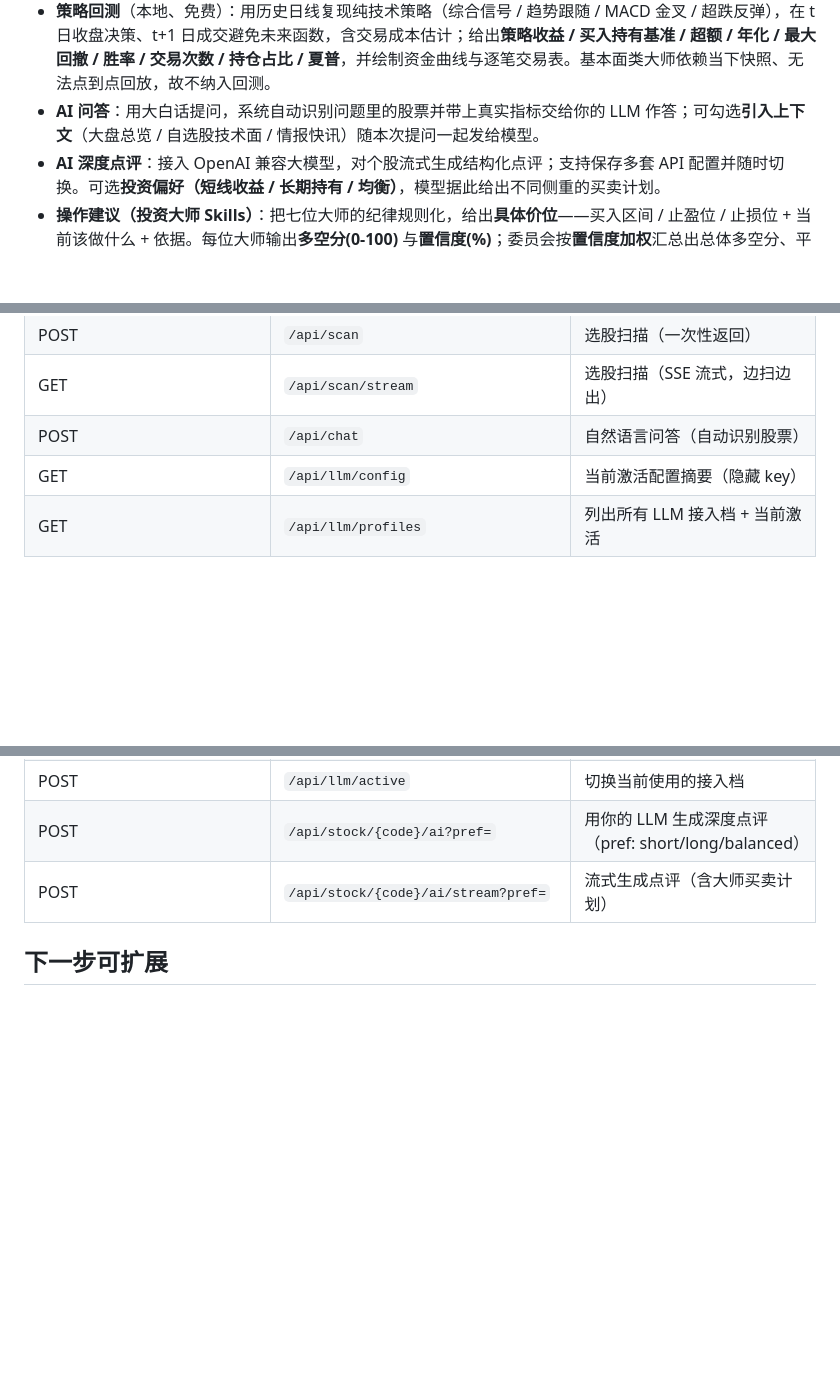
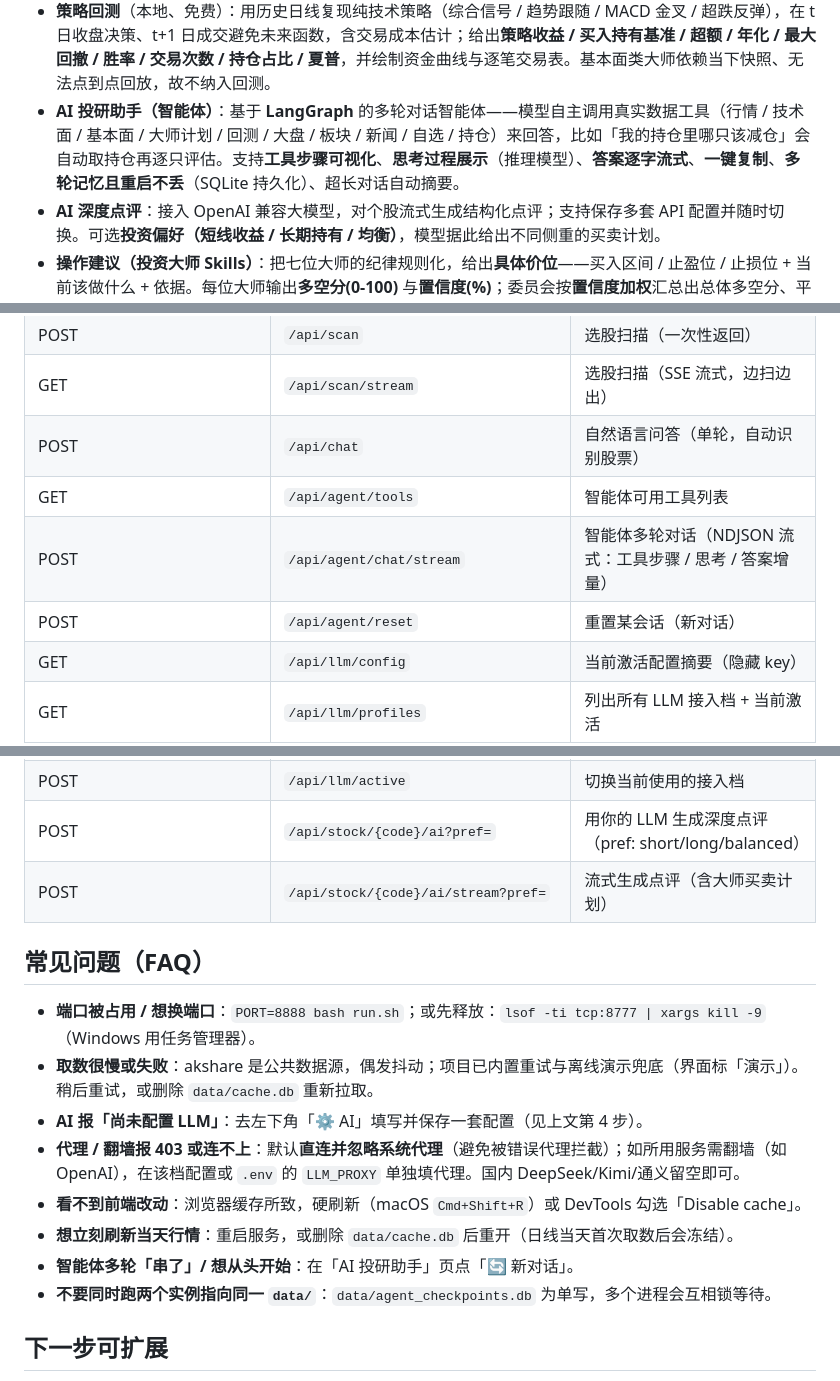
Before and after one commit to qiobn/finance-assistant, a Markdown page: README.md, 3 parts joined by grey strips. Rendered like a GitHub page; blank space fills up the shorter version.

```diff
--- a/README.md
+++ b/README.md
@@ -20,7 +20,7 @@
 - **自选总览**：把自选股列成「体检表」，一眼看涨跌与看多/看空/警示信号数量。
 - **选股扫描**：按规则（均线多头、MACD 金叉、RSI 超买超卖、放量、逼近布林下轨）筛股；范围支持**自选股 / 上证50 / 沪深300**；结果**流式输出**（边扫边出 + 进度）。
 - **策略回测**（本地、免费）：用历史日线复现纯技术策略（综合信号 / 趋势跟随 / MACD 金叉 / 超跌反弹），在 t 日收盘决策、t+1 日成交避免未来函数，含交易成本估计；给出**策略收益 / 买入持有基准 / 超额 / 年化 / 最大回撤 / 胜率 / 交易次数 / 持仓占比 / 夏普**，并绘制资金曲线与逐笔交易表。基本面类大师依赖当下快照、无法点到点回放，故不纳入回测。
-- **AI 问答**：用大白话提问，系统自动识别问题里的股票并带上真实指标交给你的 LLM 作答；可勾选**引入上下文**（大盘总览 / 自选股技术面 / 情报快讯）随本次提问一起发给模型。
+- **AI 投研助手（智能体）**：基于 **LangGraph** 的多轮对话智能体——模型自主调用真实数据工具（行情 / 技术面 / 基本面 / 大师计划 / 回测 / 大盘 / 板块 / 新闻 / 自选 / 持仓）来回答，比如「我的持仓里哪只该减仓」会自动取持仓再逐只评估。支持**工具步骤可视化**、**思考过程展示**（推理模型）、**答案逐字流式**、**一键复制**、**多轮记忆且重启不丢**（SQLite 持久化）、超长对话自动摘要。
 - **AI 深度点评**：接入 OpenAI 兼容大模型，对个股流式生成结构化点评；支持保存多套 API 配置并随时切换。可选**投资偏好（短线收益 / 长期持有 / 均衡）**，模型据此给出不同侧重的买卖计划。
 - **操作建议（投资大师 Skills）**：把七位大师的纪律规则化，给出**具体价位**——买入区间 / 止盈位 / 止损位 + 当前该做什么 + 依据。每位大师输出**多空分(0-100)** 与**置信度(%)**；委员会按**置信度加权**汇总出总体多空分、平均置信与**分歧度**（组合经理视角），分歧过大即便偏多也提示降低仓位。
 - **合理估值锚（内在价值 / 安全边际）**：用多种方法（历史 PE/PB 中枢、格雷厄姆数、林奇合理 PE、两阶段盈利贴现简化 DCF）估算**合理价区间**与中枢，给出现价相对中枢的**安全边际**与低估/合理/高估判定，并作为价值/质量大师的依据。属相对/简化估值的研究锚，对亏损股、强周期、银行地产会失真，需与价格/资金互相印证。
@@ -159,7 +198,10 @@ data/                                （自动生成，已被 .gitignore 忽略
 | GET | `/api/scan/rules` | 可用筛选规则 |
 | POST | `/api/scan` | 选股扫描（一次性返回） |
 | GET | `/api/scan/stream` | 选股扫描（SSE 流式，边扫边出） |
-| POST | `/api/chat` | 自然语言问答（自动识别股票） |
+| POST | `/api/chat` | 自然语言问答（单轮，自动识别股票） |
+| GET | `/api/agent/tools` | 智能体可用工具列表 |
+| POST | `/api/agent/chat/stream` | 智能体多轮对话（NDJSON 流式：工具步骤 / 思考 / 答案增量） |
+| POST | `/api/agent/reset` | 重置某会话（新对话） |
 | GET | `/api/llm/config` | 当前激活配置摘要（隐藏 key） |
 | GET | `/api/llm/profiles` | 列出所有 LLM 接入档 + 当前激活 |
 | POST | `/api/llm/profiles` | 新增/编辑接入档（含 id 则编辑） |
@@ -168,6 +210,17 @@ data/                                （自动生成，已被 .gitignore 忽略
 | POST | `/api/stock/{code}/ai?pref=` | 用你的 LLM 生成深度点评（pref: short/long/balanced） |
 | POST | `/api/stock/{code}/ai/stream?pref=` | 流式生成点评（含大师买卖计划） |
 
+## 常见问题（FAQ）
+
+- **端口被占用 / 想换端口**：`PORT=8888 bash run.sh`；或先释放：`lsof -ti tcp:8777 | xargs kill -9`（Windows 用任务管理器）。
+- **取数很慢或失败**：akshare 是公共数据源，偶发抖动；项目已内置重试与离线演示兜底（界面标「演示」）。稍后重试，或删除 `data/cache.db` 重新拉取。
+- **AI 报「尚未配置 LLM」**：去左下角「⚙ AI」填写并保存一套配置（见上文第 4 步）。
+- **代理 / 翻墙报 403 或连不上**：默认**直连并忽略系统代理**（避免被错误代理拦截）；如所用服务需翻墙（如 OpenAI），在该档配置或 `.env` 的 `LLM_PROXY` 单独填代理。国内 DeepSeek/Kimi/通义留空即可。
+- **看不到前端改动**：浏览器缓存所致，硬刷新（macOS `Cmd+Shift+R`）或 DevTools 勾选「Disable cache」。
+- **想立刻刷新当天行情**：重启服务，或删除 `data/cache.db` 后重开（日线当天首次取数后会冻结）。
+- **智能体多轮「串了」/ 想从头开始**：在「AI 投研助手」页点「🔄 新对话」。
+- **不要同时跑两个实例指向同一 `data/`**：`data/agent_checkpoints.db` 为单写，多个进程会互相锁等待。
+
 ## 下一步可扩展
 
 - 后台定时增量刷新（开盘后自动更新自选股）；
```
Also changed, not shown: other parts of README.md (+52 -13 lines).
